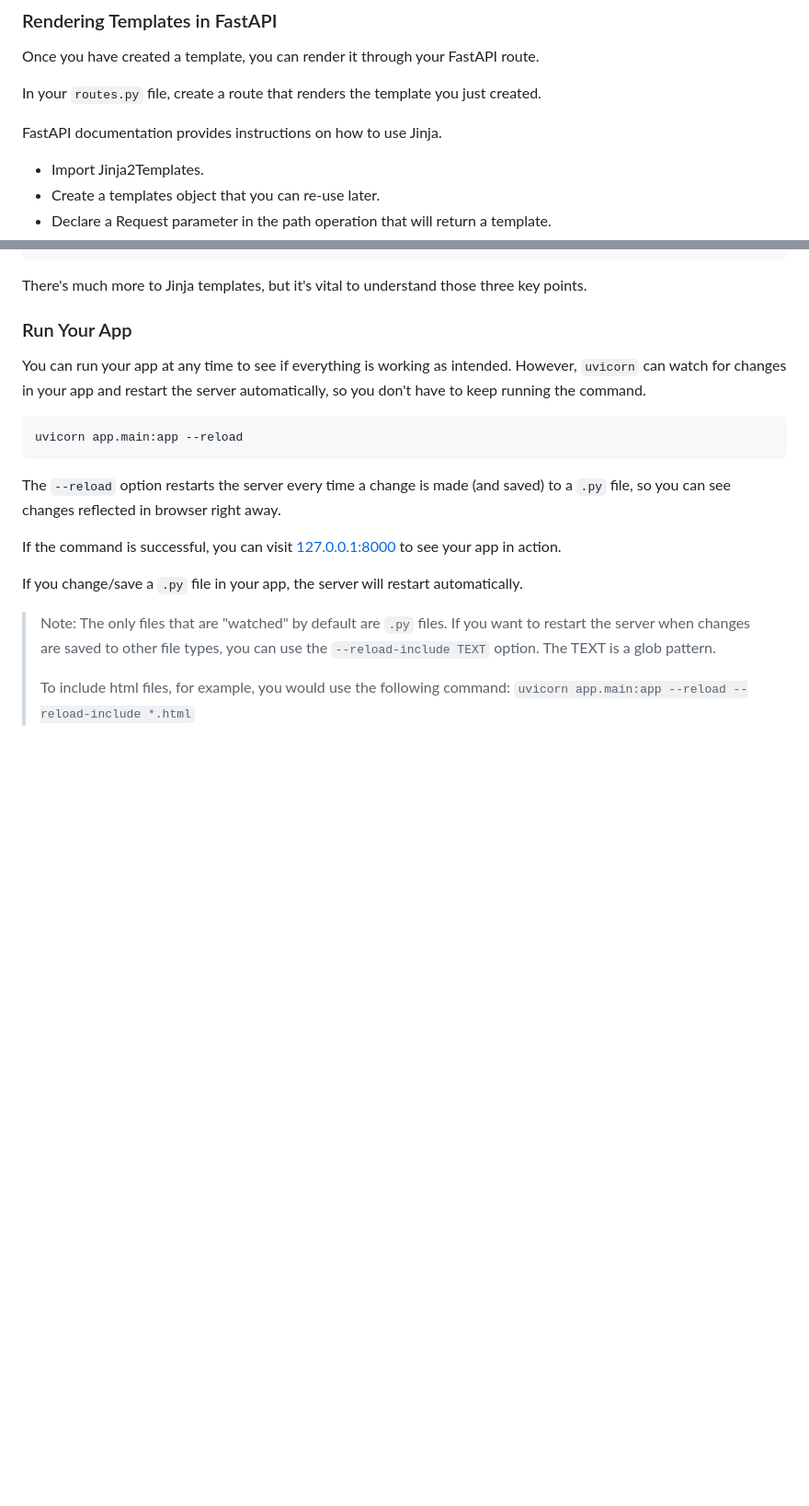
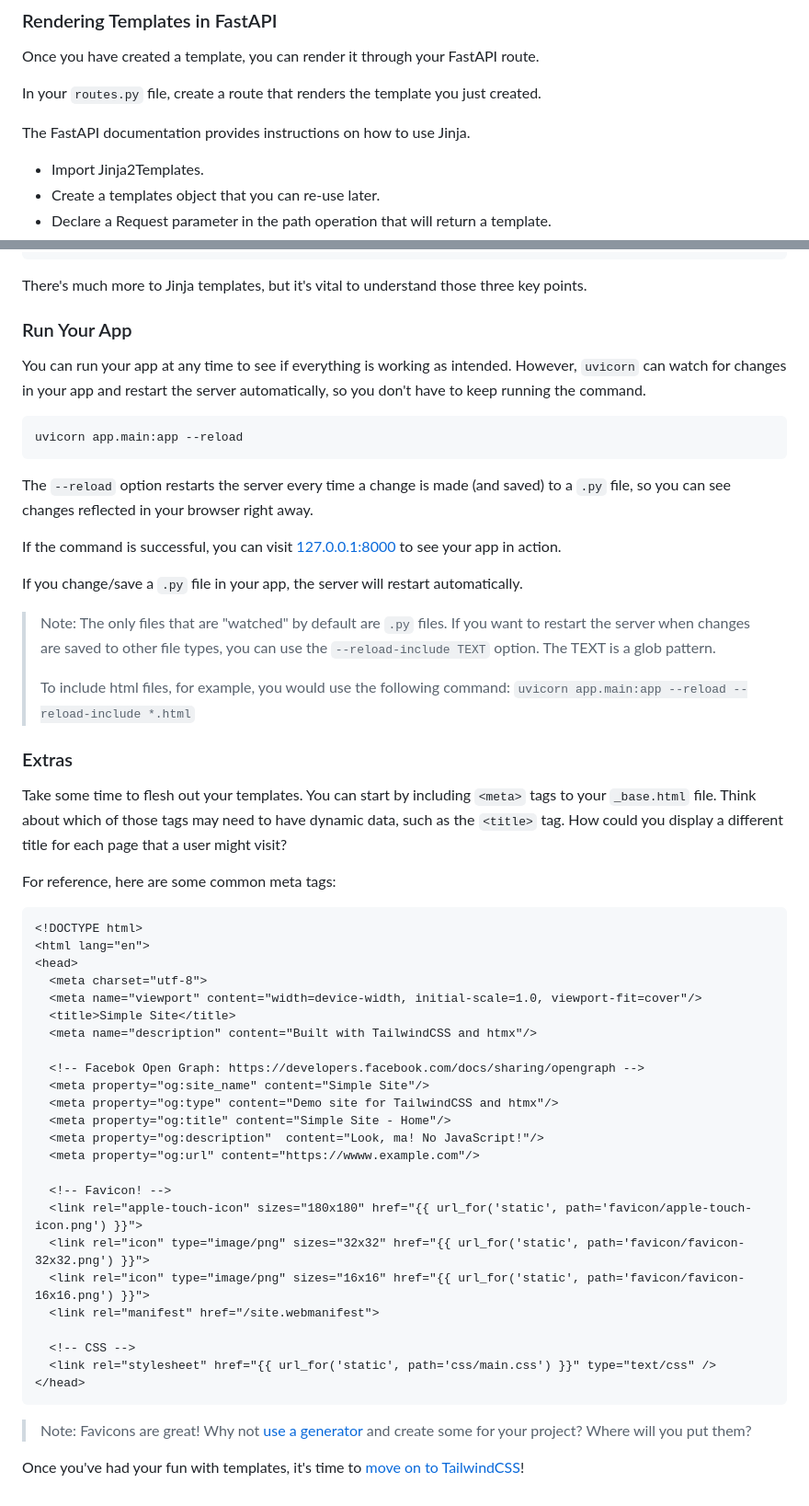
Before and after one commit to tataraba/simplesite, a Markdown page: docs/01_Chapter_1.md, 2 parts joined by grey strips. Shown: that part at 92% size. Rendered like a GitHub page; blank space fills up the shorter version.

Commit message:
updates to chapter 1

````diff
--- a/docs/01_Chapter_1.md
+++ b/docs/01_Chapter_1.md
@@ -60,7 +61,7 @@ Once you have created a template, you can render it through your FastAPI route.
 
 In your `routes.py` file, create a route that renders the template you just created.
 
-FastAPI documentation provides instructions on how to use Jinja.
+The FastAPI documentation provides instructions on how to use Jinja.
 - Import Jinja2Templates.
 - Create a templates object that you can re-use later.
 - Declare a Request parameter in the path operation that will return a template.
@@ -205,7 +208,7 @@ You can run your app at any time to see if everything is working as intended. Ho
 uvicorn app.main:app --reload
 ```
 
-The `--reload` option restarts the server every time a change is made (and saved) to a `.py` file, so you can see changes reflected in browser right away.
+The `--reload` option restarts the server every time a change is made (and saved) to a `.py` file, so you can see changes reflected in your browser right away.
 
 If the command is successful, you can visit [127.0.0.1:8000](http://127.0.0.1:8000) to see your app in action.
 
@@ -214,3 +217,40 @@ If you change/save a `.py` file in your app, the server will restart automatical
 > Note: The only files that are "watched" by default are `.py` files. If you want to restart the server when changes are saved to other file types, you can use the `--reload-include TEXT` option. The TEXT is a glob pattern.
 >
 > To include html files, for example, you would use the following command: `uvicorn app.main:app --reload --reload-include *.html`
+
+### Extras
+
+Take some time to flesh out your templates. You can start by including `<meta>` tags to your `_base.html` file. Think about which of those tags may need to have dynamic data, such as the `<title>` tag. How could you display a different title for each page that a user might visit?
+
+For reference, here are some common meta tags:
+
+```html
+<!DOCTYPE html>
+<html lang="en">
+<head>
+  <meta charset="utf-8">
+  <meta name="viewport" content="width=device-width, initial-scale=1.0, viewport-fit=cover"/>
+  <title>Simple Site</title>
+  <meta name="description" content="Built with TailwindCSS and htmx"/>
+
+  <!-- Facebok Open Graph: https://developers.facebook.com/docs/sharing/opengraph -->
+  <meta property="og:site_name" content="Simple Site"/>
+  <meta property="og:type" content="Demo site for TailwindCSS and htmx"/>
+  <meta property="og:title" content="Simple Site - Home"/>
+  <meta property="og:description"  content="Look, ma! No JavaScript!"/>
+  <meta property="og:url" content="https://wwww.example.com"/>
+
+  <!-- Favicon! -->
+  <link rel="apple-touch-icon" sizes="180x180" href="{{ url_for('static', path='favicon/apple-touch-icon.png') }}">
+  <link rel="icon" type="image/png" sizes="32x32" href="{{ url_for('static', path='favicon/favicon-32x32.png') }}">
+  <link rel="icon" type="image/png" sizes="16x16" href="{{ url_for('static', path='favicon/favicon-16x16.png') }}">
+  <link rel="manifest" href="/site.webmanifest">
+
+  <!-- CSS -->
+  <link rel="stylesheet" href="{{ url_for('static', path='css/main.css') }}" type="text/css" />
+</head>
+```
+
+> Note: Favicons are great! Why not [use a generator](https://favicon.io) and create some for your project? Where will you put them?
+
+Once you've had your fun with templates, it's time to[ move on to TailwindCSS](https://github.com/tataraba/simplesite/blob/main/docs/02_Chapter_2.md)!
````
Also changed, not shown: other parts of docs/01_Chapter_1.md (+16 -13 lines).
